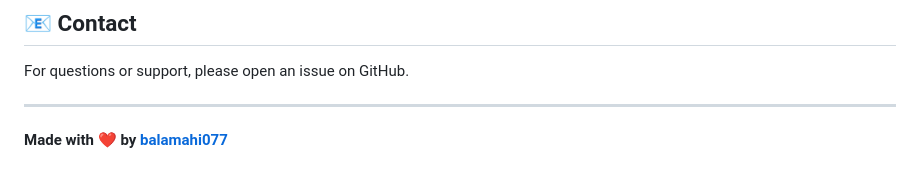
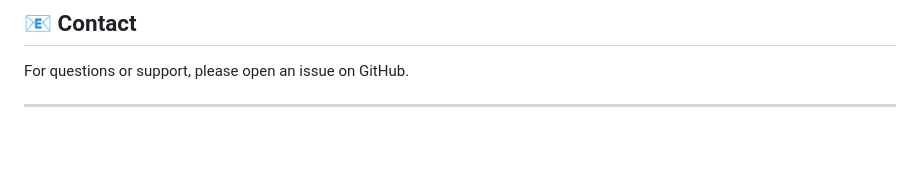
Before and after one commit to balamahi077/Bio-DecentralizedStorage, a Markdown page: README.md, the part around the change. Drawn GitHub-style; blank space fills up the shorter version.

Commit message:
Changed README
Removed author credit from README.

```diff
--- a/README.md
+++ b/README.md
@@ -366,5 +366,3 @@ This project is open source and available under the [MIT License](LICENSE).
 For questions or support, please open an issue on GitHub.
 
 ---
-
-**Made with ❤️ by [balamahi077](https://github.com/balamahi077)**
```
